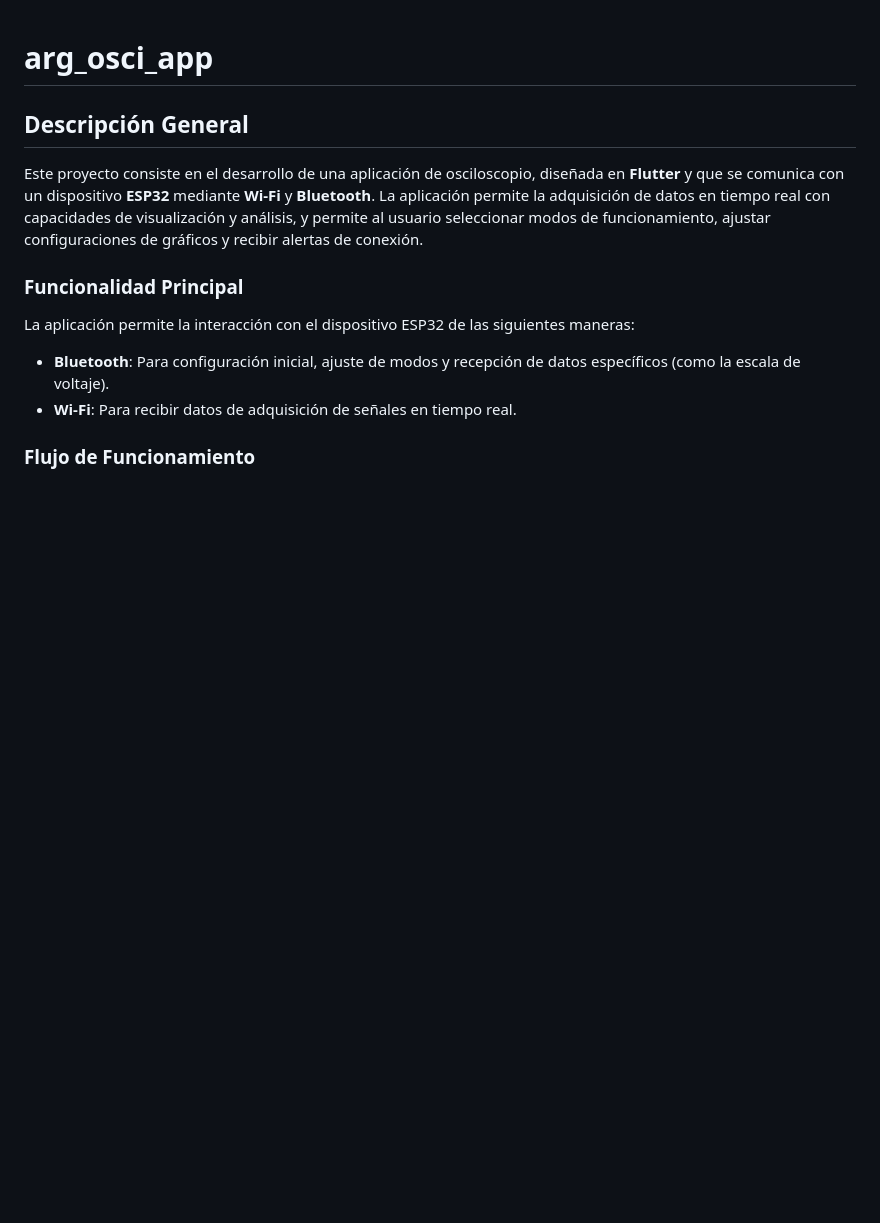
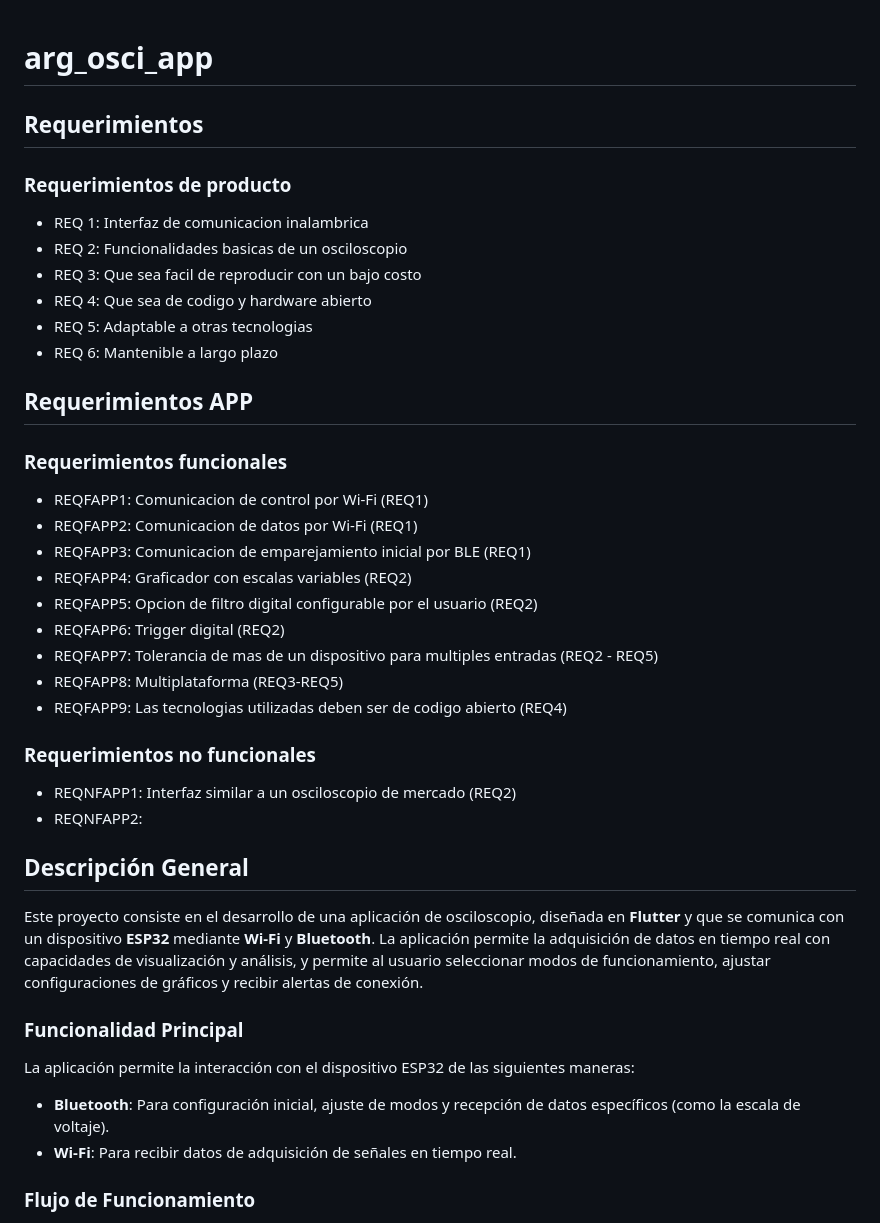
Before and after one commit to ArgOsciProyect/ARG_OSCI_APP, a Markdown page: README.md, the part around the change. Rendered like a GitHub page; blank space fills up the shorter version.

```diff
--- a/README.md
+++ b/README.md
@@ -1,4 +1,30 @@
 # arg_osci_app
+
+## Requerimientos
+
+### Requerimientos de producto
+- REQ 1: Interfaz de comunicacion inalambrica
+- REQ 2: Funcionalidades basicas de un osciloscopio
+- REQ 3: Que sea facil de reproducir con un bajo costo
+- REQ 4: Que sea de codigo y hardware abierto
+- REQ 5: Adaptable a otras tecnologias
+- REQ 6: Mantenible a largo plazo
+
+## Requerimientos APP
+### Requerimientos funcionales
+- REQFAPP1: Comunicacion de control por Wi-Fi (REQ1)
+- REQFAPP2: Comunicacion de datos por Wi-Fi (REQ1)
+- REQFAPP3: Comunicacion de emparejamiento inicial por BLE (REQ1)
+- REQFAPP4: Graficador con escalas variables (REQ2)
+- REQFAPP5: Opcion de filtro digital configurable por el usuario (REQ2)
+- REQFAPP6: Trigger digital (REQ2)
+- REQFAPP7: Tolerancia de mas de un dispositivo para multiples entradas (REQ2 - REQ5)
+- REQFAPP8: Multiplataforma (REQ3-REQ5)
+- REQFAPP9: Las tecnologias utilizadas deben ser de codigo abierto (REQ4)
+
+### Requerimientos no funcionales
+- REQNFAPP1: Interfaz similar a un osciloscopio de mercado (REQ2)
+- REQNFAPP2:
 
 ## Descripción General
 
```
